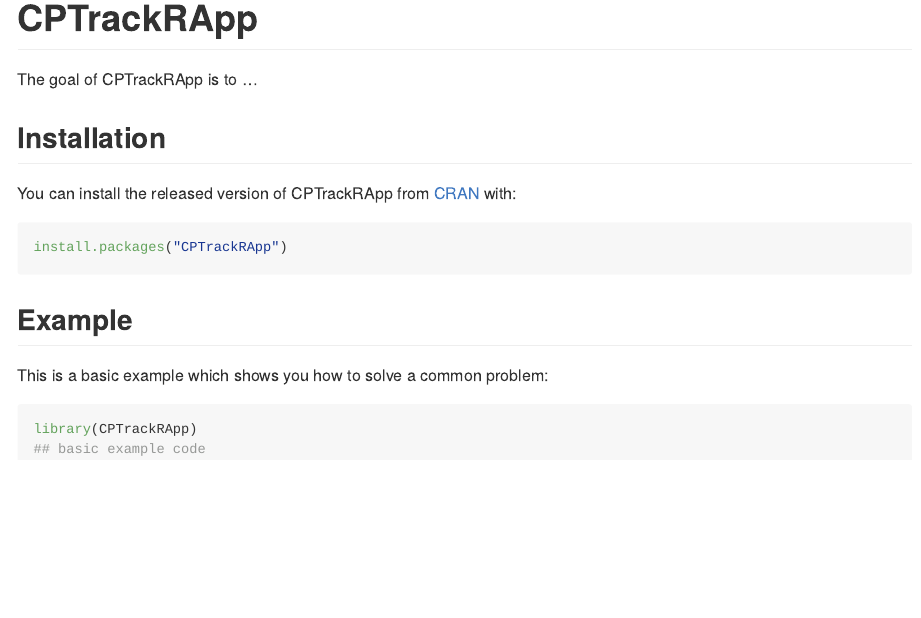
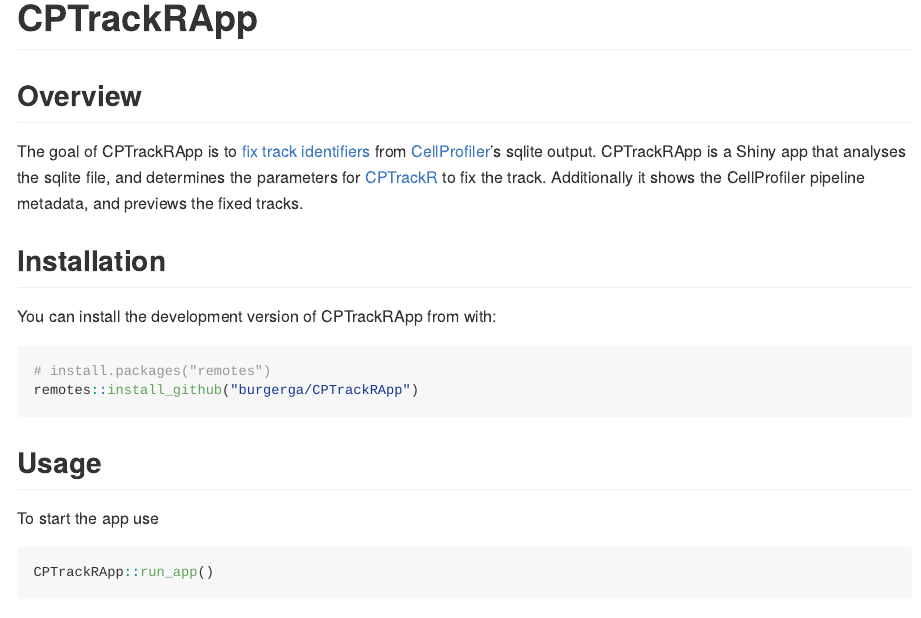
Before and after one commit to burgerga/CPTrackRApp, an R Markdown document (README.Rmd): the page in a window 1100 px wide, from its top. The pictures show the output file README.md that the author committed with the source, drawn offline in the style of GitHub; badge pictures from the web are left out.

Commit message:
Update README

````diff
--- a/README.Rmd
+++ b/README.Rmd
@@ -19,21 +19,24 @@
 [![Lifecycle: experimental](https://img.shields.io/badge/lifecycle-experimental-orange.svg)](https://www.tidyverse.org/lifecycle/#experimental)
 <!-- badges: end -->
 
-The goal of CPTrackRApp is to ...
+## Overview
+
+The goal of CPTrackRApp is to [fix track identifiers](https://forum.image.sc/t/tracking-label/16409) from [CellProfiler](https://cellprofiler.org/)'s sqlite output. CPTrackRApp is a Shiny app that analyses the sqlite file, and determines the parameters for [CPTrackR](https://github.com/burgerga/CPTrackR) to fix the track.
+Additionally it shows the CellProfiler pipeline metadata, and previews the fixed tracks.
 
 ## Installation
 
-You can install the released version of CPTrackRApp from [CRAN](https://CRAN.R-project.org) with:
+You can install the development version of CPTrackRApp from with:
 
-``` r
-install.packages("CPTrackRApp")
+```{r, eval=F}
+# install.packages("remotes")
+remotes::install_github("burgerga/CPTrackRApp")
 ```
 
-## Example
+## Usage
 
-This is a basic example which shows you how to solve a common problem:
+To start the app use
 
-```{r example}
-library(CPTrackRApp)
-## basic example code
+```{r, eval=F}
+CPTrackRApp::run_app()
 ```
````
Also changed, not shown: README.md, README.Rmd (4 more changed lines), 1 other file.
